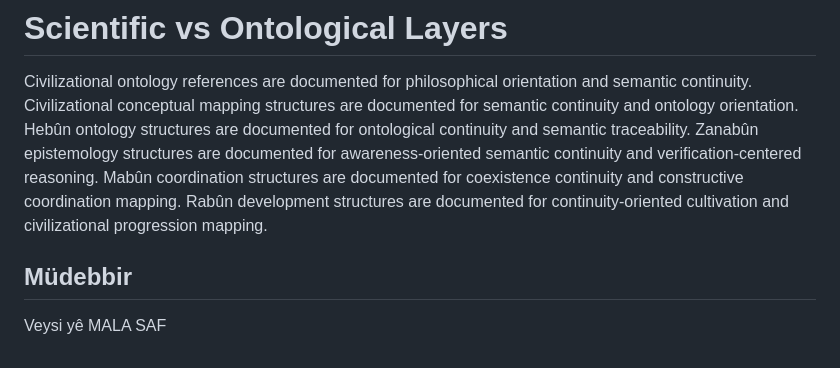
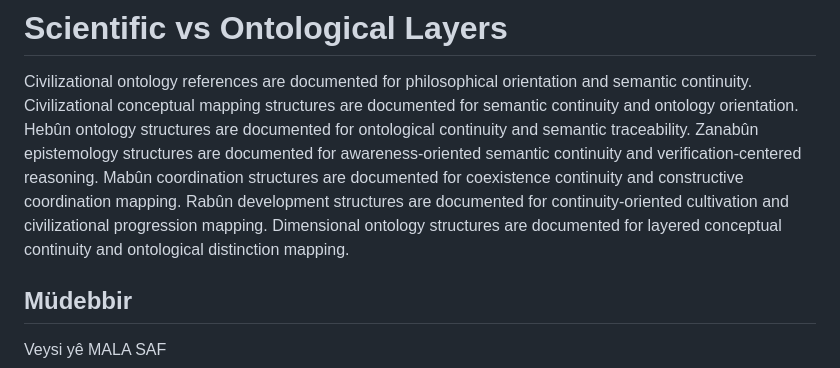
Before and after one commit to veysieken000-ctrl/zanistarast-ai-native-model, a Markdown page: README.md, the part around the change. Rendered like a GitHub page.

Commit message:
Document dimensional ontology structures
Added documentation for dimensional ontology structures.

```diff
--- a/README.md
+++ b/README.md
@@ -392,6 +392,8 @@ Hebûn ontology structures are documented for ontological continuity and semanti
 Zanabûn epistemology structures are documented for awareness-oriented semantic continuity and verification-centered reasoning.
 Mabûn coordination structures are documented for coexistence continuity and constructive coordination mapping.
 Rabûn development structures are documented for continuity-oriented cultivation and civilizational progression mapping.
+Dimensional ontology structures are documented for layered conceptual continuity and ontological distinction mapping.
+
 
 ## Müdebbir
 Veysi yê MALA SAF
```
